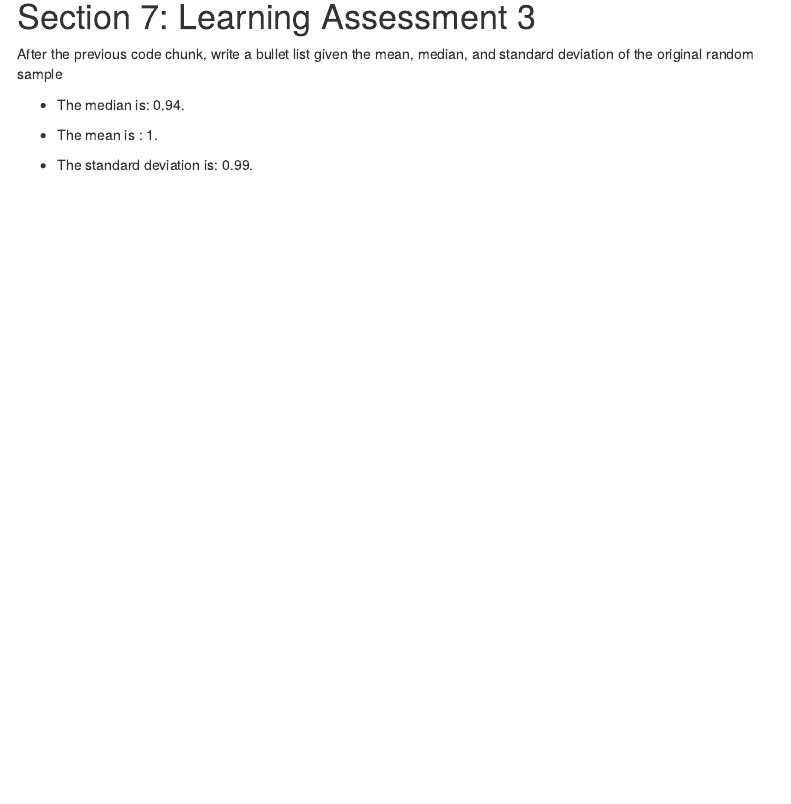
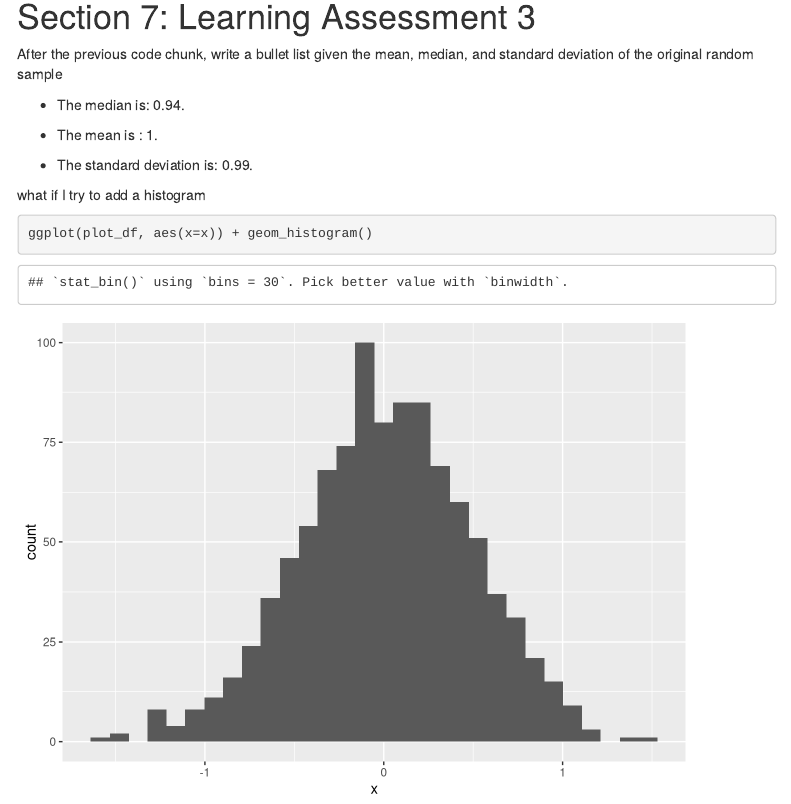
Before and after one commit to SophieGakis/example_repo, an R Markdown document (template.Rmd): the page in a window 1100 px wide, from 3890 px down. Rendered offline with R 4.5, knitr and Pandoc, with nearby package versions; code that draws random numbers runs with fixed seeds of ours; menus at the side of the page are left out.

Commit message:
I added a histogram

````diff
--- a/template.Rmd
+++ b/template.Rmd
@@ -124,3 +124,9 @@ After the previous code chunk, write a bullet list given the mean, median, and s
 * The mean is : `r round(mean(pull(la_df, num_var)), 2)`.
 
 * The standard deviation is: `r round(sd(pull(la_df, num_var)), 2)`.
+
+what if I try to add a histogram
+
+```{r}
+ggplot(plot_df, aes(x=x)) + geom_histogram()
+```
````
Also changed, not shown: template.html.
